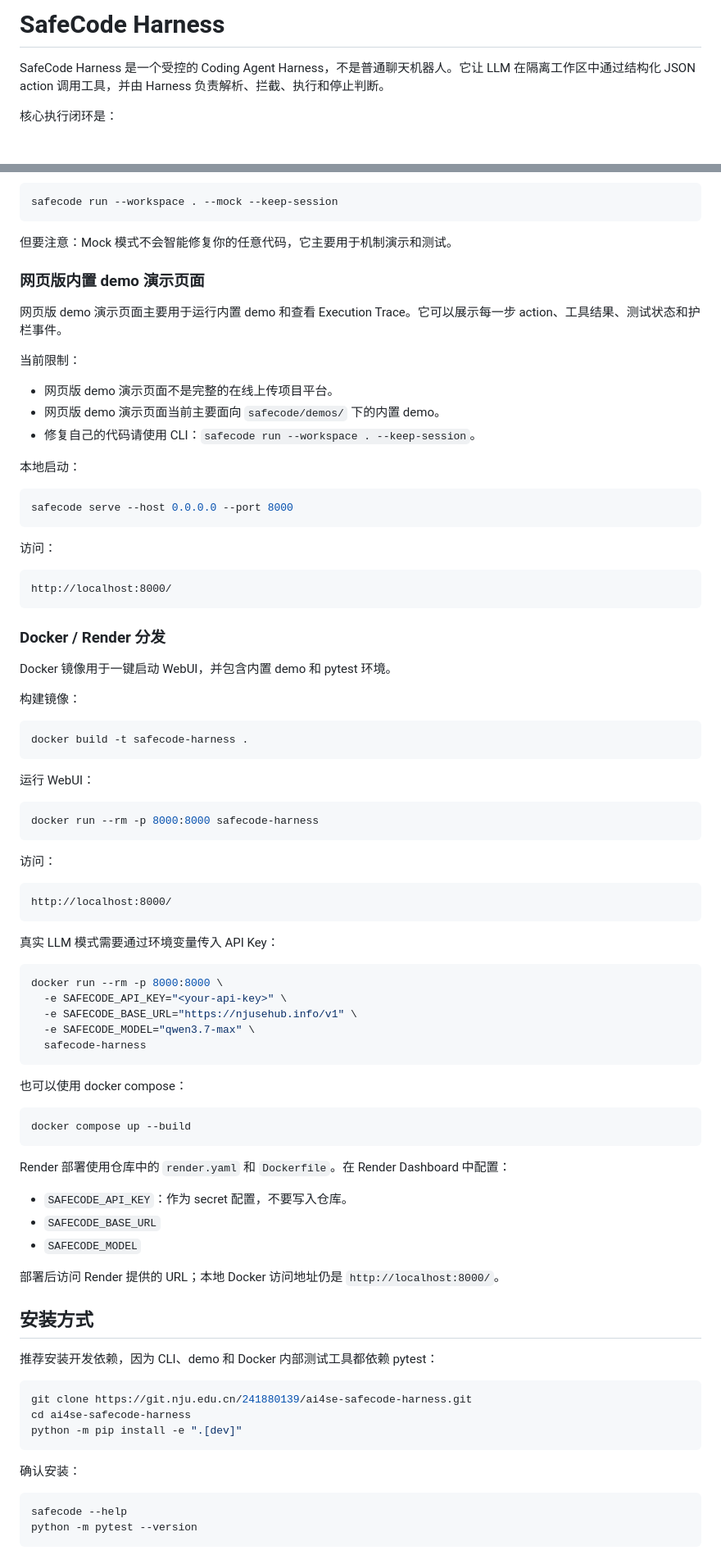
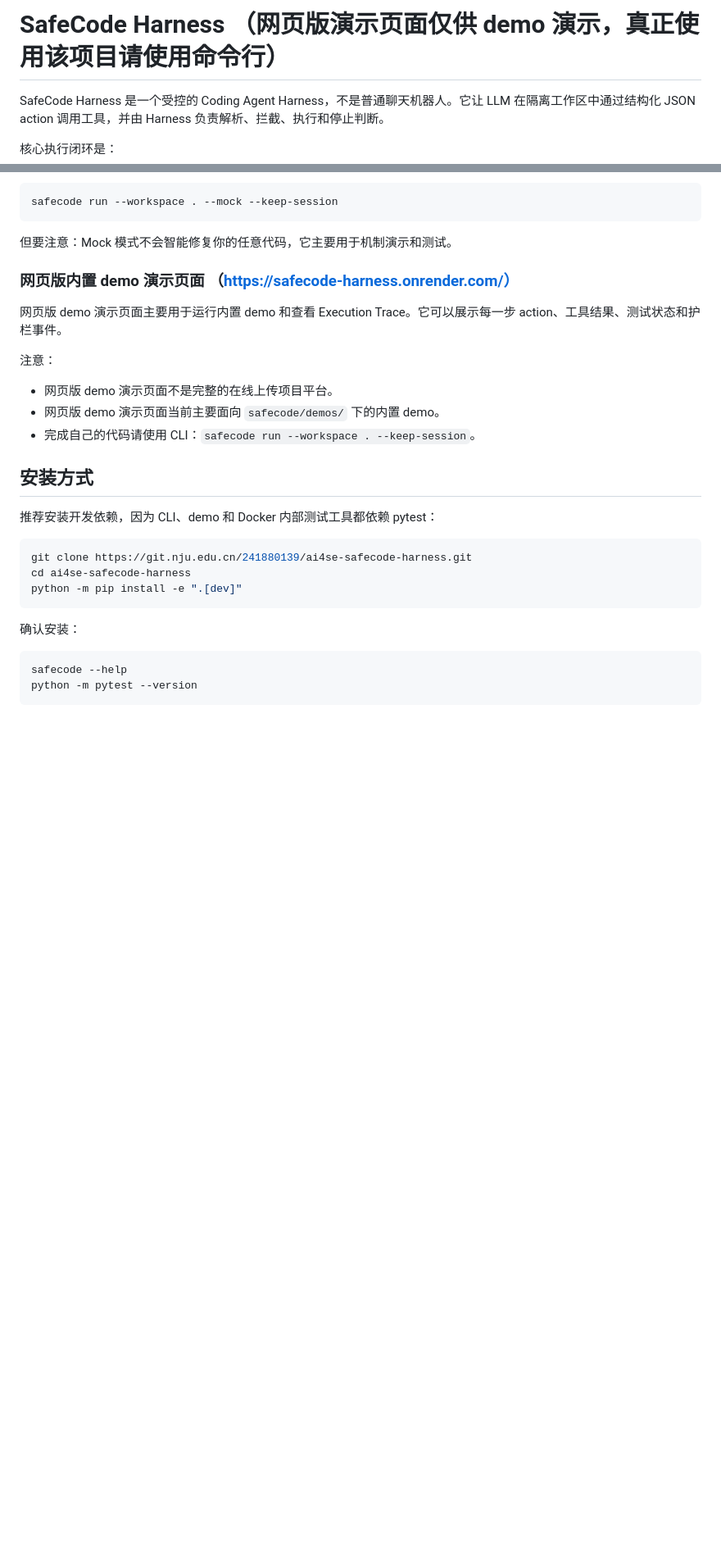
Before and after one commit to vasliii/ai4se-safecode-harness, a Markdown page: README.md, 2 parts joined by grey strips. Shown at 82% size. Drawn GitHub-style; blank space fills up the shorter version.

Commit message:
update:修改README

````diff
--- a/README.md
+++ b/README.md
@@ -1,4 +1,4 @@
-# SafeCode Harness
+# SafeCode Harness （网页版演示页面仅供 demo 演示，真正使用该项目请使用命令行）
 
 SafeCode Harness 是一个受控的 Coding Agent Harness，不是普通聊天机器人。它让 LLM 在隔离工作区中通过结构化 JSON action 调用工具，并由 Harness 负责解析、拦截、执行和停止判断。
 
@@ -109,73 +110,15 @@ safecode run --workspace . --mock --keep-session
 
 但要注意：Mock 模式不会智能修复你的任意代码，它主要用于机制演示和测试。
 
-### 网页版内置 demo 演示页面
+### 网页版内置 demo 演示页面 （https://safecode-harness.onrender.com/）
 
 网页版 demo 演示页面主要用于运行内置 demo 和查看 Execution Trace。它可以展示每一步 action、工具结果、测试状态和护栏事件。
 
-当前限制：
+注意：
 
 - 网页版 demo 演示页面不是完整的在线上传项目平台。
 - 网页版 demo 演示页面当前主要面向 `safecode/demos/` 下的内置 demo。
-- 修复自己的代码请使用 CLI：`safecode run --workspace . --keep-session`。
-
-本地启动：
-
-```bash
-safecode serve --host 0.0.0.0 --port 8000
-```
-
-访问：
-
-```text
-http://localhost:8000/
-```
-
-### Docker / Render 分发
-
-Docker 镜像用于一键启动 WebUI，并包含内置 demo 和 pytest 环境。
-
-构建镜像：
-
-```bash
-docker build -t safecode-harness .
-```
-
-运行 WebUI：
-
-```bash
-docker run --rm -p 8000:8000 safecode-harness
-```
-
-访问：
-
-```text
-http://localhost:8000/
-```
-
-真实 LLM 模式需要通过环境变量传入 API Key：
-
-```bash
-docker run --rm -p 8000:8000 \
-  -e SAFECODE_API_KEY="<your-api-key>" \
-  -e SAFECODE_BASE_URL="https://njusehub.info/v1" \
-  -e SAFECODE_MODEL="qwen3.7-max" \
-  safecode-harness
-```
-
-也可以使用 docker compose：
-
-```bash
-docker compose up --build
-```
-
-Render 部署使用仓库中的 `render.yaml` 和 `Dockerfile`。在 Render Dashboard 中配置：
-
-- `SAFECODE_API_KEY`：作为 secret 配置，不要写入仓库。
-- `SAFECODE_BASE_URL`
-- `SAFECODE_MODEL`
-
-部署后访问 Render 提供的 URL；本地 Docker 访问地址仍是 `http://localhost:8000/`。
+- 完成自己的代码请使用 CLI：`safecode run --workspace . --keep-session`。
 
 ## 安装方式
 
````
Also changed, not shown: other parts of README.md (+6 -20 lines).
